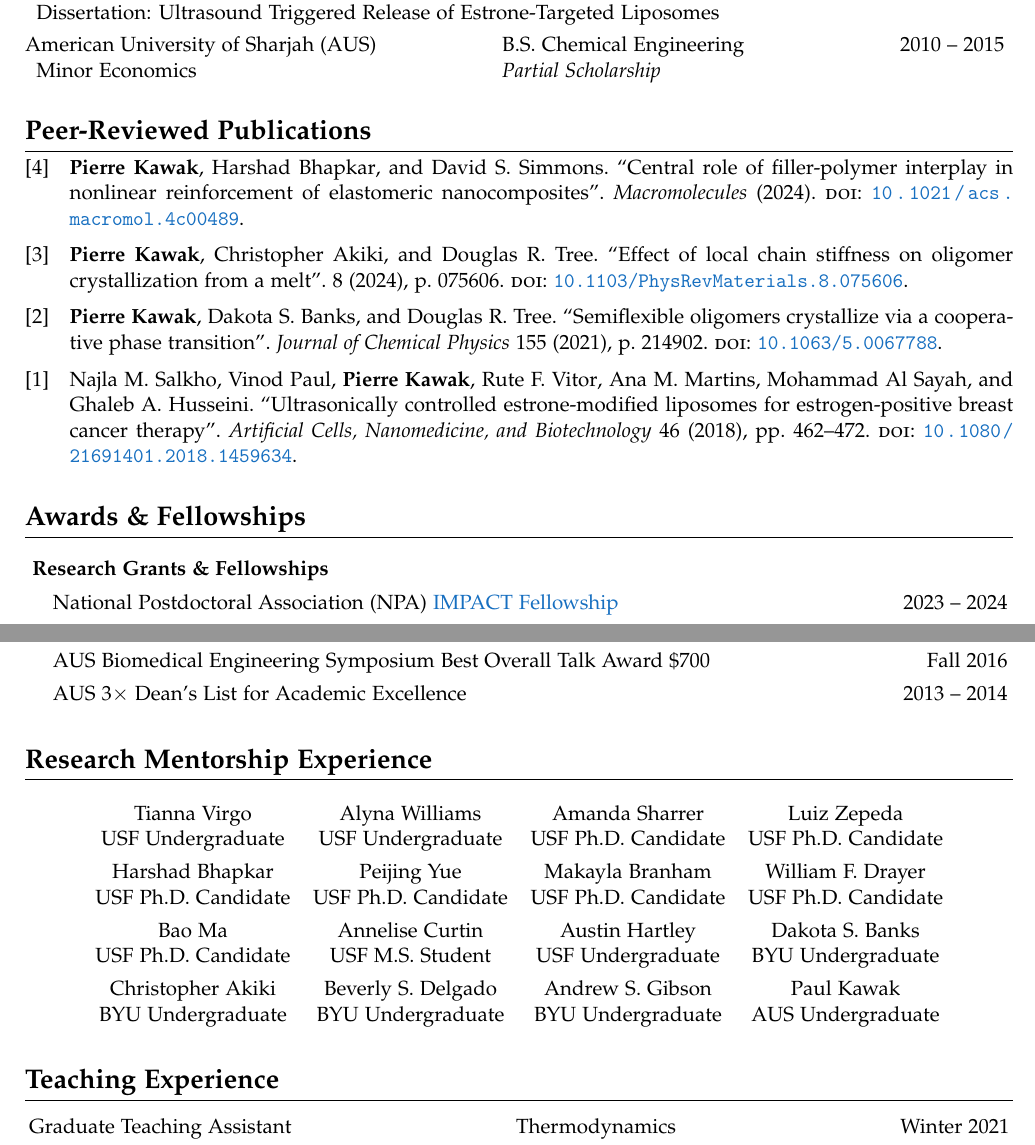
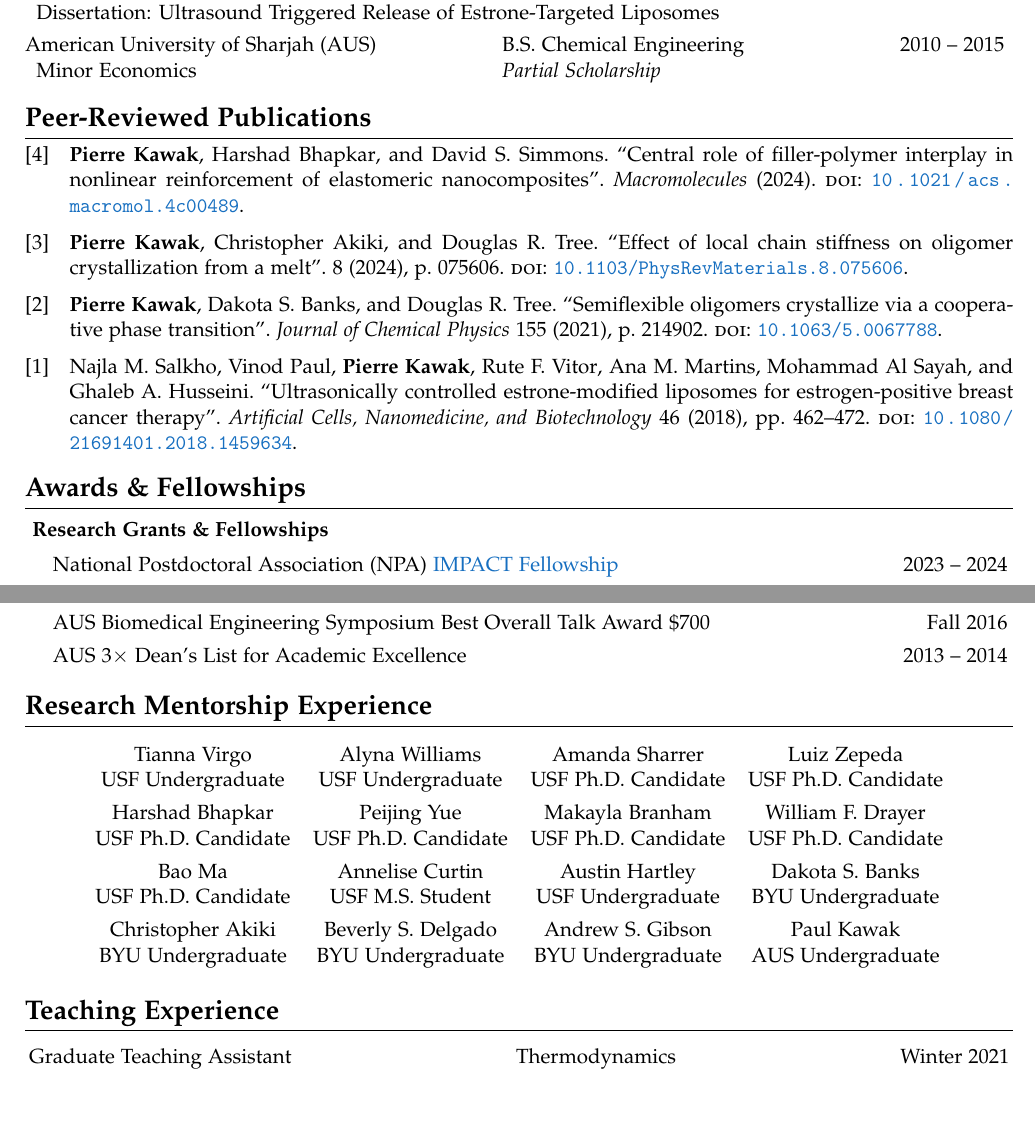
Before and after one commit to pkawak/Pierre_Academic_CV, a LaTeX CV (Kawak_Academic_CV.tex): two parts of pages 1 and 2 of 5, joined at a grey line, cut so that both start at the same text, the shorter picture padded with empty space. Compiled offline with pdfLaTeX.

Commit message:
updated spacing

```diff
--- a/Kawak_Academic_CV.tex
+++ b/Kawak_Academic_CV.tex
@@ -295,11 +296,13 @@
 %  \printbibliography[resetnumbers=true,type=article,title={In Progress Publications},heading=fix]
 %\end{refsection}
 %
+\vspace{-1.5\baselineskip}
+
 %%%%%%%%%%%%%%%%%%%%%%%
 %% Honors and Awards %%
 %%%%%%%%%%%%%%%%%%%%%%%
 \section*{Awards \& Fellowships}
-\vspace{-0.4\baselineskip}
+\vspace{-0.8\baselineskip}
 \begin{longtable}{@{}p{0.86\textwidth}r@{}}
   \multicolumn{2}{l}{\hspace{-3mm} \bf{Research Grants \& Fellowships}} 	                                                                                                                                                                                   \\ [5pt]
   \hspace{3mm} National Postdoctoral Association (NPA) \href{https://www.nationalpostdoc.org/general/custom.asp?page=IMPACTProgram}{IMPACT Fellowship}                                                                                              & 2023 -- 2024 \\ [4pt]
@@ -329,12 +332,13 @@
   \hspace{3mm} AUS $3\times$ Dean's List for Academic Excellence                                                                                                                                                                                    & 2013 -- 2014 \\ [4pt]
 \end{longtable}
 
+\vspace{-1.5\baselineskip}
 
 %%%%%%%%%%%%%%%%%%%%%%%%%%%%%%%%%%%%
 %% Research Mentorship Experience %%
 %%%%%%%%%%%%%%%%%%%%%%%%%%%%%%%%%%%%
 \section*{Research Mentorship Experience}
-\vspace{-0.3\baselineskip}
+\vspace{-0.5\baselineskip}
 %\begin{longtable}{@{}p{0.25\textwidth} p{0.25\textwidth} p{0.25\textwidth} p{0.25\textwidth}}
 \begin{longtable}{ c c c c c }
   Tianna Virgo          & Alyna Williams        & Amanda Sharrer       & Luiz Zepeda           \\
@@ -346,6 +350,8 @@
   Christopher Akiki     & Beverly S. Delgado    & Andrew S. Gibson     & Paul Kawak            \\
   BYU Undergraduate                & BYU Undergraduate                & BYU Undergraduate               & AUS Undergraduate                \\[4pt]
 \end{longtable}
+
+\vspace{-1.3\baselineskip}
 
 %%%%%%%%%%%%%%%%
 %% Teaching Experience %%
```
Also changed, not shown: Kawak_Academic_CV.pdf, Kawak_Academic_CV.tex (5 more changed lines).
